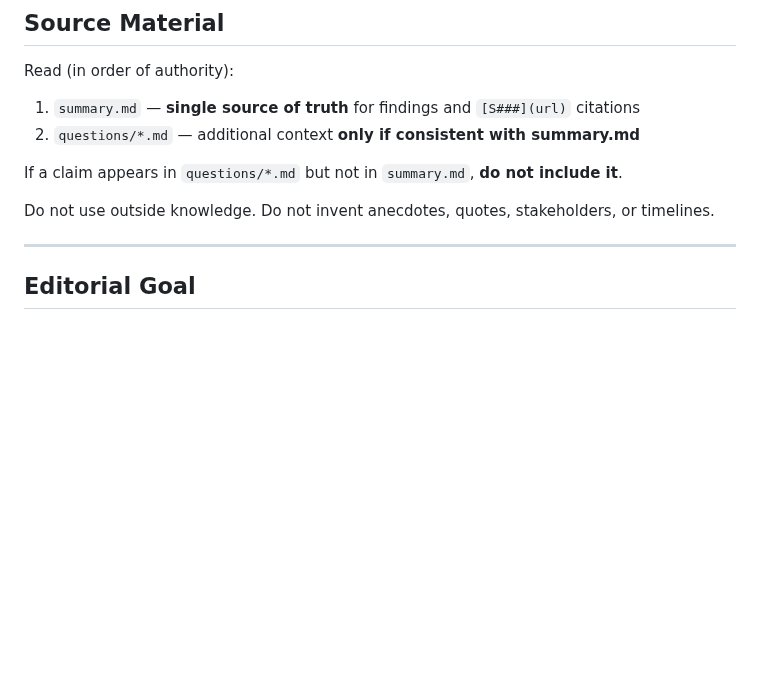
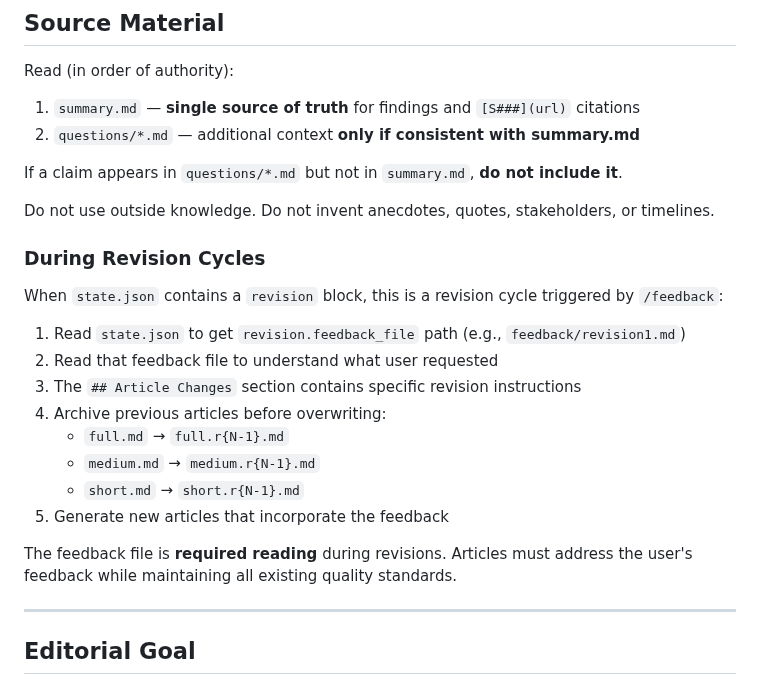
Before and after one commit to DanDaDaDanDan/AgenticInvestigator, a Markdown page: .claude/commands/article.md, the part around the change. Drawn GitHub-style; blank space fills up the shorter version.

```diff
--- a/.claude/commands/article.md
+++ b/.claude/commands/article.md
@@ -56,6 +56,21 @@ Read (in order of authority):
 If a claim appears in `questions/*.md` but not in `summary.md`, **do not include it**.
 
 Do not use outside knowledge. Do not invent anecdotes, quotes, stakeholders, or timelines.
+
+### During Revision Cycles
+
+When `state.json` contains a `revision` block, this is a revision cycle triggered by `/feedback`:
+
+1. Read `state.json` to get `revision.feedback_file` path (e.g., `feedback/revision1.md`)
+2. Read that feedback file to understand what user requested
+3. The `## Article Changes` section contains specific revision instructions
+4. Archive previous articles before overwriting:
+   - `full.md` → `full.r{N-1}.md`
+   - `medium.md` → `medium.r{N-1}.md`
+   - `short.md` → `short.r{N-1}.md`
+5. Generate new articles that incorporate the feedback
+
+The feedback file is **required reading** during revisions. Articles must address the user's feedback while maintaining all existing quality standards.
 
 ---
 
```
Also changed, not shown: .claude/commands/feedback.md (+31 -19 lines).
